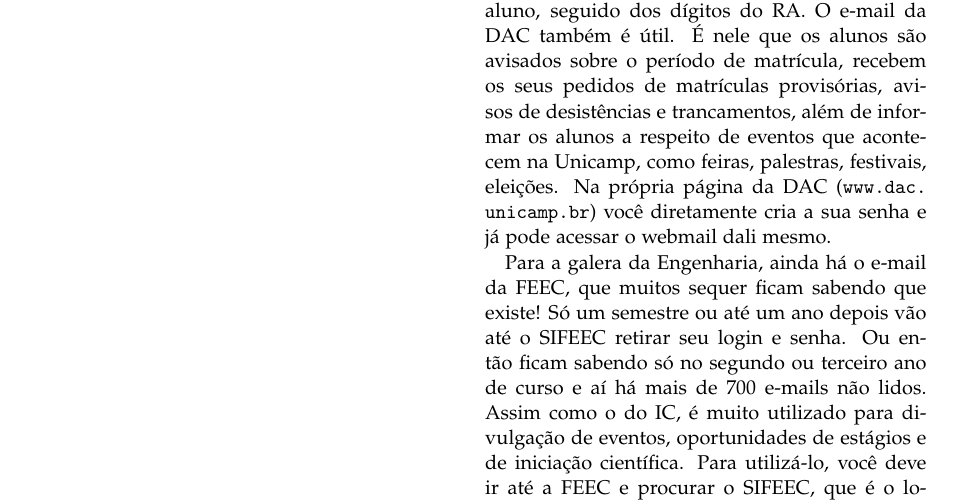
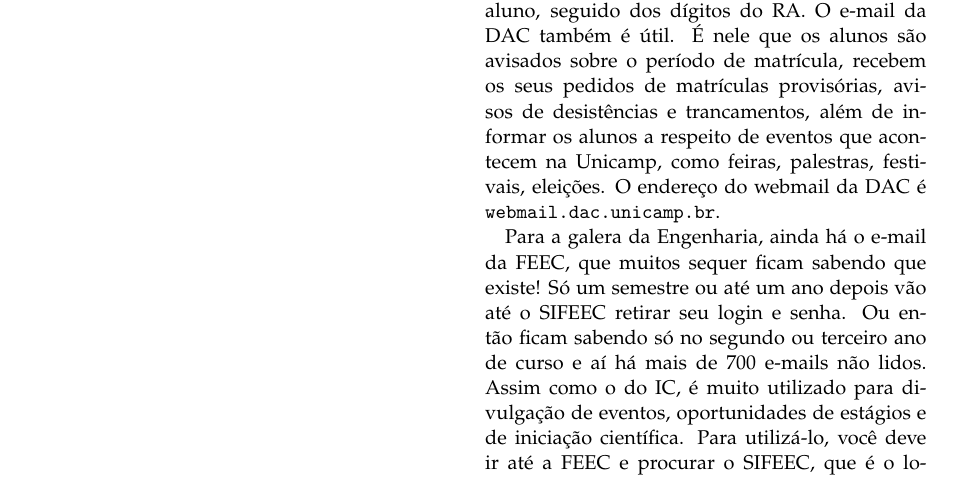
Before and after one commit to cacounicamp/Manual-do-Bixo, a LaTeX document (manual_do_bixo.tex, which reads email_unicamp.tex): part of page 43 of 59, cut so that both start at the same text. Compiled offline with pdfLaTeX.

Commit message:
arrumando referencia ao webmail da dac

```diff
--- a/email_unicamp.tex
+++ b/email_unicamp.tex
@@ -30,9 +30,9 @@
 alunos são avisados sobre o período de matrícula, recebem os seus pedidos de
 matrículas provisórias, avisos de desistências e trancamentos, além de informar
 os alunos a respeito de eventos que acontecem na Unicamp, como feiras,
-palestras, festivais, eleições. Na própria página da DAC
-(\url{www.dac.unicamp.br}) você diretamente cria a sua senha e já pode
-acessar o webmail dali mesmo.
+palestras, festivais, eleições. O endereço do webmail da DAC é
+\url{webmail.dac.unicamp.br}.
+
 
 Para a galera da Engenharia, ainda há o e-mail da FEEC, que muitos sequer ficam
 sabendo que existe! Só um semestre ou até um ano depois vão até o SIFEEC retirar
```
